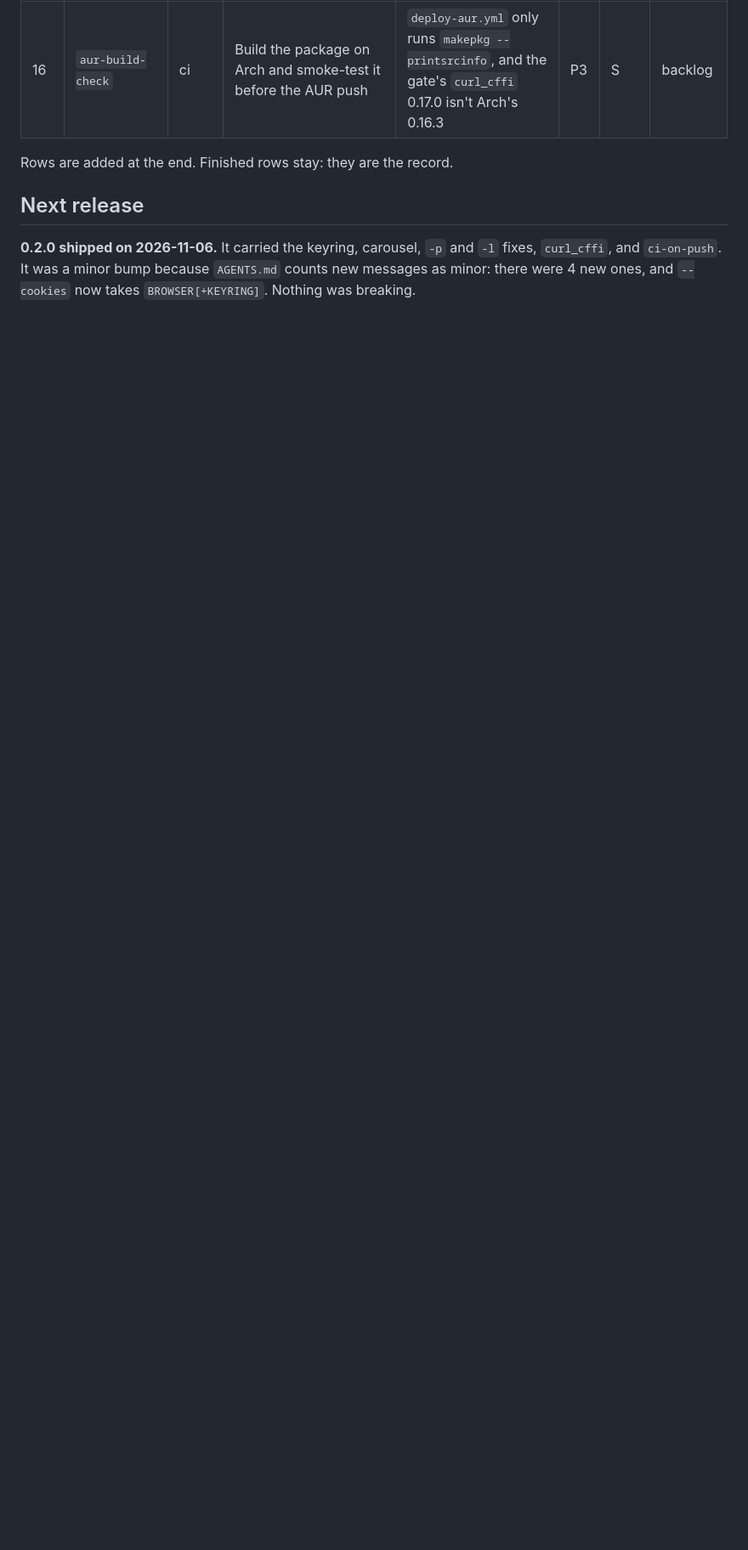
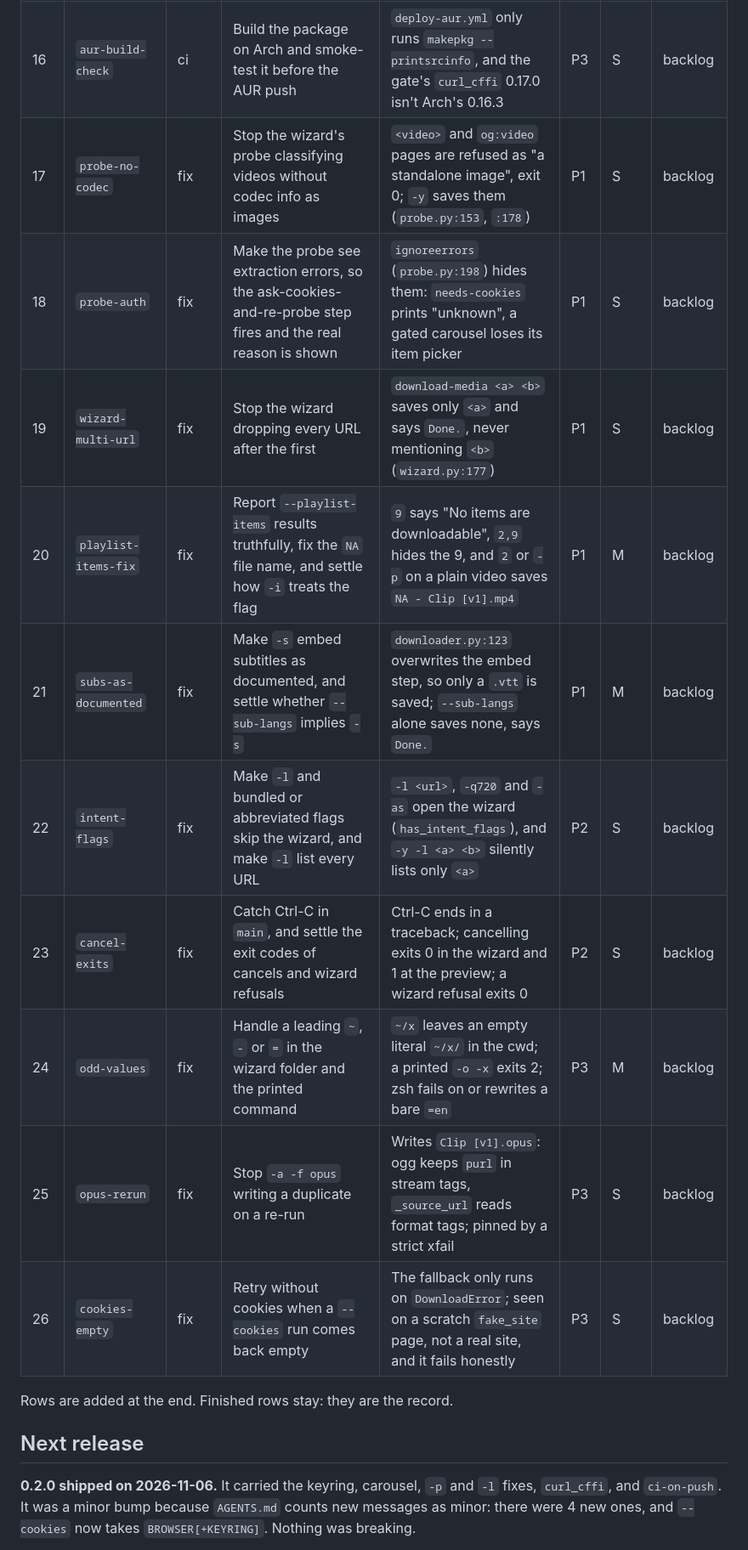
Before and after one commit to edicsonabel/download-media, a Markdown page: .ai/specs/PLAN.md, the part around one of its changes. Shown at 85% size. Drawn GitHub-style; blank space fills up the shorter version.

```diff
--- a/.ai/specs/PLAN.md
+++ b/.ai/specs/PLAN.md
@@ -29,5 +29,15 @@ Priority: `P1` broken or misleading today · `P2` clear value · `P3` nice to ha
 | 15  | `release-runbook`    | docs  | Fix `release-manager.md`: align the version rule with `AGENTS.md`, check `gh` write access first, expect AUR RPC lag | Its rule implies 0.1.1 for 0.2.0; a read-only `gh` was caught only by hand; the RPC trailed the AUR git by 4.5 minutes | P2  | S    | backlog       |
 | 16  | `aur-build-check`    | ci    | Build the package on Arch and smoke-test it before the AUR push                                                      | `deploy-aur.yml` only runs `makepkg --printsrcinfo`, and the gate's `curl_cffi` 0.17.0 isn't Arch's 0.16.3             | P3  | S    | backlog       |
+| 17  | `probe-no-codec`     | fix   | Stop the wizard's probe classifying videos without codec info as images                                              | `<video>` and `og:video` pages are refused as "a standalone image", exit 0; `-y` saves them (`probe.py:153`, `:178`)   | P1  | S    | backlog       |
+| 18  | `probe-auth`         | fix   | Make the probe see extraction errors, so the ask-cookies-and-re-probe step fires and the real reason is shown        | `ignoreerrors` (`probe.py:198`) hides them: `needs-cookies` prints "unknown", a gated carousel loses its item picker   | P1  | S    | backlog       |
+| 19  | `wizard-multi-url`   | fix   | Stop the wizard dropping every URL after the first                                                                   | `download-media <a> <b>` saves only `<a>` and says `Done.`, never mentioning `<b>` (`wizard.py:177`)                   | P1  | S    | backlog       |
+| 20  | `playlist-items-fix` | fix   | Report `--playlist-items` results truthfully, fix the `NA` file name, and settle how `-i` treats the flag            | `9` says "No items are downloadable", `2,9` hides the 9, and `2` or `-p` on a plain video saves `NA - Clip [v1].mp4`   | P1  | M    | backlog       |
+| 21  | `subs-as-documented` | fix   | Make `-s` embed subtitles as documented, and settle whether `--sub-langs` implies `-s`                               | `downloader.py:123` overwrites the embed step, so only a `.vtt` is saved; `--sub-langs` alone saves none, says `Done.` | P1  | M    | backlog       |
+| 22  | `intent-flags`       | fix   | Make `-l` and bundled or abbreviated flags skip the wizard, and make `-l` list every URL                             | `-l <url>`, `-q720` and `-as` open the wizard (`has_intent_flags`), and `-y -l <a> <b>` silently lists only `<a>`      | P2  | S    | backlog       |
+| 23  | `cancel-exits`       | fix   | Catch Ctrl-C in `main`, and settle the exit codes of cancels and wizard refusals                                     | Ctrl-C ends in a traceback; cancelling exits 0 in the wizard and 1 at the preview; a wizard refusal exits 0            | P2  | S    | backlog       |
+| 24  | `odd-values`         | fix   | Handle a leading `~`, `-` or `=` in the wizard folder and the printed command                                        | `~/x` leaves an empty literal `~/x/` in the cwd; a printed `-o -x` exits 2; zsh fails on or rewrites a bare `=en`      | P3  | M    | backlog       |
+| 25  | `opus-rerun`         | fix   | Stop `-a -f opus` writing a duplicate on a re-run                                                                    | Writes `Clip [v1].opus`: ogg keeps `purl` in stream tags, `_source_url` reads format tags; pinned by a strict xfail    | P3  | S    | backlog       |
+| 26  | `cookies-empty`      | fix   | Retry without cookies when a `--cookies` run comes back empty                                                        | The fallback only runs on `DownloadError`; seen on a scratch `fake_site` page, not a real site, and it fails honestly  | P3  | S    | backlog       |
 
 Rows are added at the end. Finished rows stay: they are the record.
 
```
Also changed, not shown: other parts of .ai/specs/PLAN.md (+8 -6 lines).
